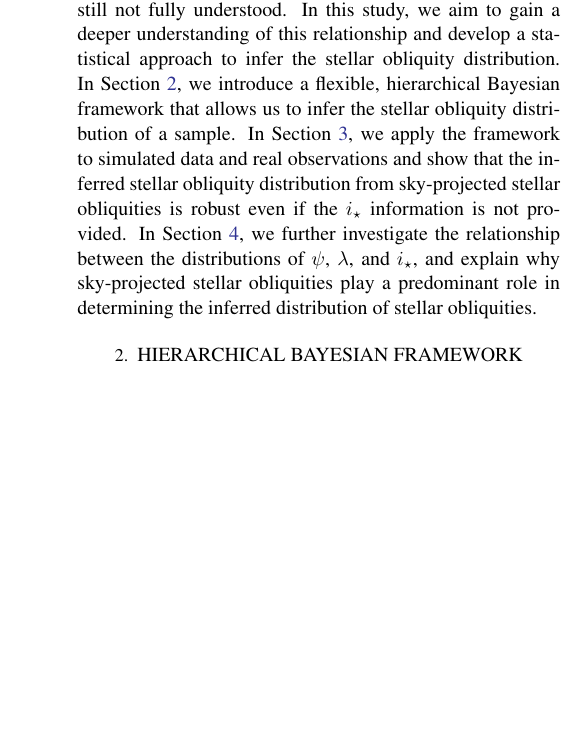
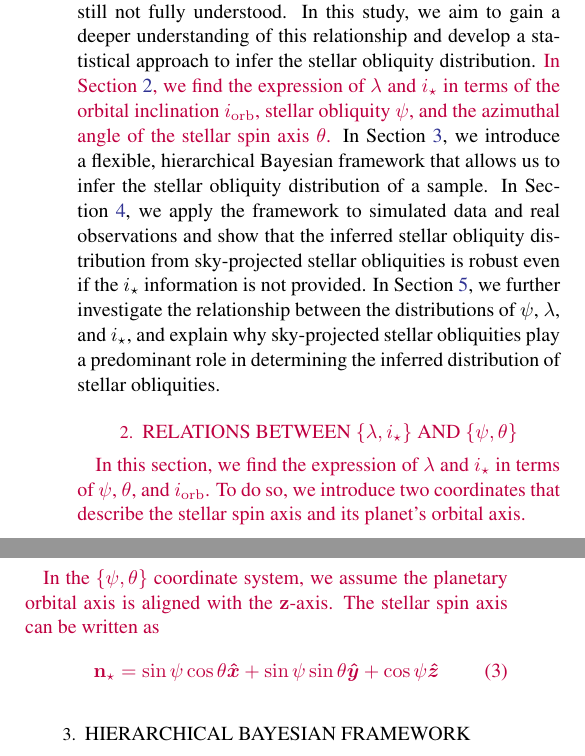
Before and after one commit to jiayindong/obliquity, a LaTeX paper (src/tex/ms.tex): part of one column of page 2 of 9 before the commit and two parts of the columns of page 2 of 9 after it, the two joined at a grey line, cut so that both start at the same text, the shorter picture padded with empty space. Compiled offline with pdfLaTeX; a LaTeX package or settings file that is missing is left out.

Commit message:
[showyourwork] overleaf sync

```diff
--- a/src/tex/ms.tex
+++ b/src/tex/ms.tex
@@ -79,6 +79,18 @@ In some cases, stellar inclinations can be constrained via, for example, photome
 However, for the vast majority of exoplanet systems, $i_\star$ measurements are not feasible. In these cases, it is still possible to infer their stellar obliquities from the sky-projected obliquities, assuming isotropic stellar inclinations; however, the inferred $\psi$ will have greater uncertainty than the one inferred with $i_\star$ measurement \citep{Fabrycky09}.
 
 The relationship between the distributions of stellar obliquity, sky-projected stellar obliquity, and stellar inclination is still not fully understood. In this study, we aim to gain a deeper understanding of this relationship and develop a statistical approach to infer the stellar obliquity distribution.
+\edits{In Section~\ref{sec:coords}, we find the expression of $\lambda$ and $i_\star$ in terms of the orbital inclination $i_{\rm orb}$, stellar obliquity $\psi$, and the azimuthal angle of the stellar spin axis $\theta$.}
 In Section~\ref{sec:hbm}, we introduce a flexible, hierarchical Bayesian framework that allows us to infer the stellar obliquity distribution of a sample.
 In Section~\ref{sec:applications}, we apply the framework to simulated data and real observations and show that the inferred stellar obliquity distribution from sky-projected stellar obliquities is robust even if the $i_\star$ information is not provided.
 In Section~\ref{sec:jacobian}, we further investigate the relationship between the distributions of $\psi$, $\lambda$, and $i_\star$, and explain why sky-projected stellar obliquities play a predominant role in determining the inferred distribution of stellar obliquities.
+
+{\color{purple}
+
+\section{Relations between $\{\lambda, \lowercase{i}_\star\}$ and $\{\psi, \theta\}$}\label{sec:coords}
+
+In this section, we find the expression of $\lambda$ and $i_\star$ in terms of $\psi$, $\theta$, and $i_{\rm orb}$. To do so, we introduce two coordinates that describe the stellar spin axis and its planet's orbital axis.
+
+In the $\{\psi, \theta\}$ coordinate system, we assume the planetary orbital axis is aligned with the $\vb{z}$-axis. The stellar spin axis can be written as
+\begin{equation}
+    \vb{n_\star} = \sin{\psi}\cos{\theta}\vu*{x} + \sin{\psi}\sin{\theta}\vu*{y} + \cos{\psi}\vu*{z}
+\end{equation}
@@ -85,3 +106,7 @@ In Section~\ref{sec:jacobian}, we further investigate the relationship between t
+    \label{fig:coord}
+\end{figure*}
+
+}
 
 \section{Hierarchical Bayesian Framework}\label{sec:hbm}
 
```
Also changed, not shown: src/tex/ms.tex (24 more changed lines).
